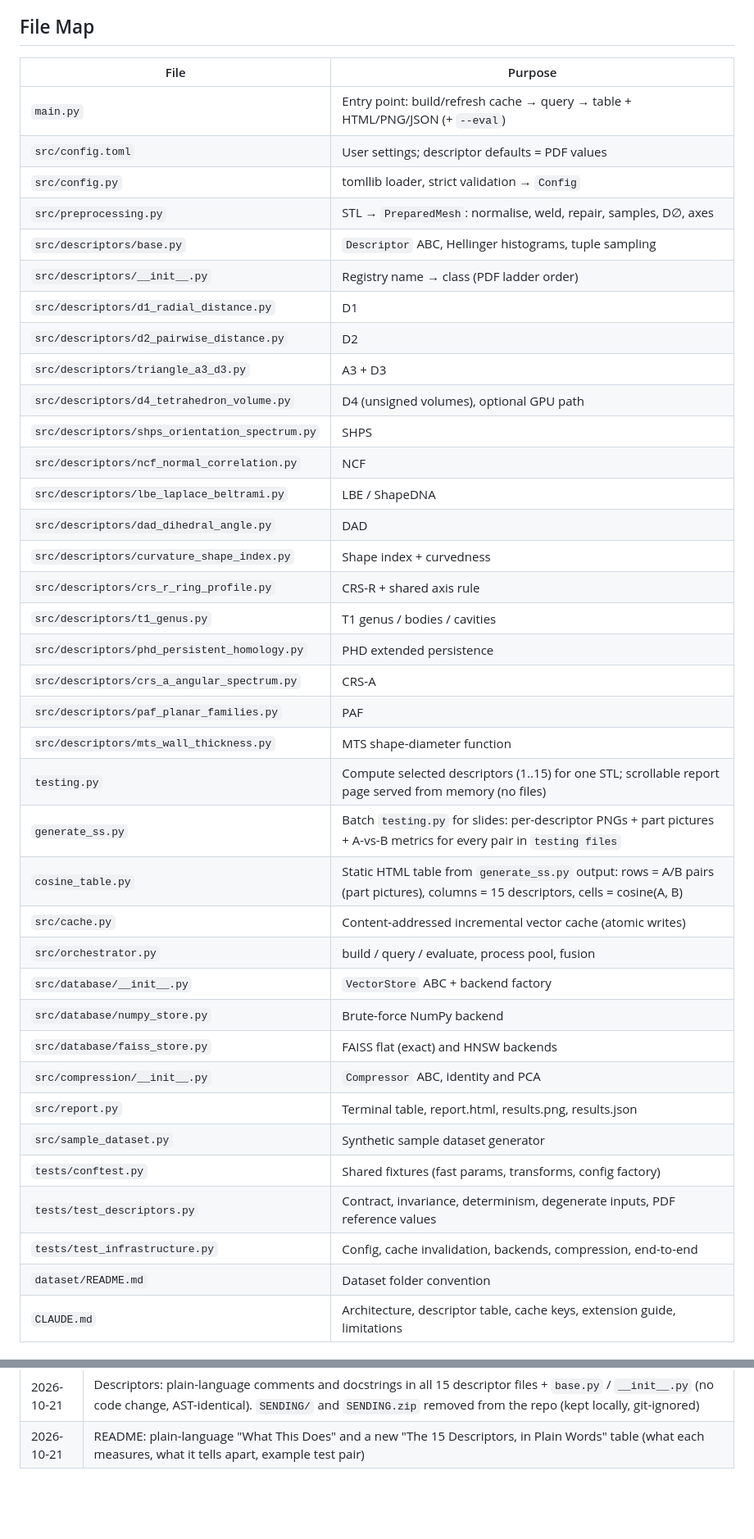
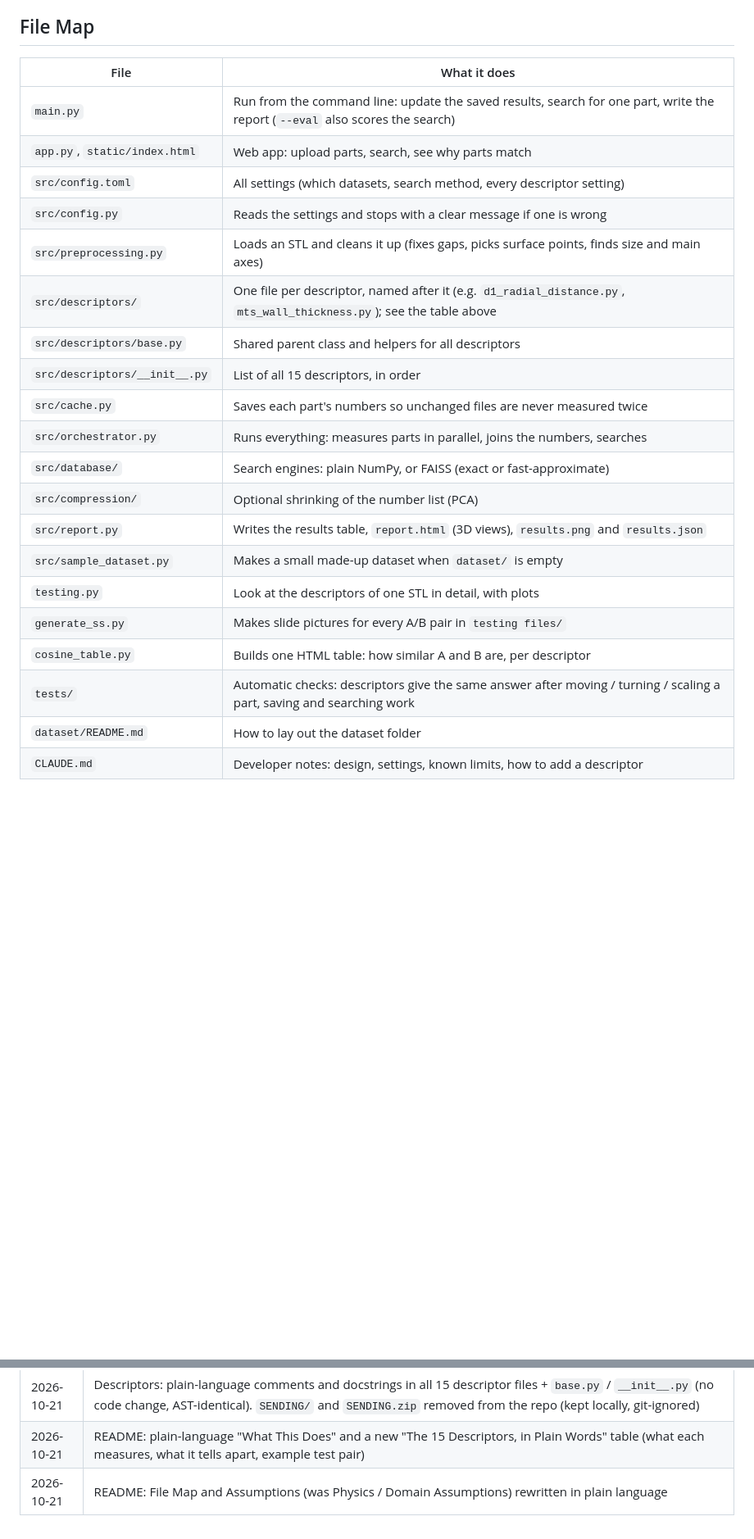
Before and after one commit to aarsh-jain-iitg/QRCAD_DESCRIPTORS-, a Markdown page: README.md, 2 parts joined by grey strips. Shown at 82% size. Rendered like a GitHub page; blank space fills up the shorter version.

Commit message:
README: plain-language File Map and Assumptions
Co-Authored-By: Claude Opus 5.5 <noreply@anthropic.com>

```diff
--- a/README.md
+++ b/README.md
@@ -119,43 +119,26 @@ Writes `outputs/descriptor_ss/<pair>/<stl>/d<NN>_<name>.png` (one white-backgrou
 A warm single-process query costs ≈0.5–2 s of extraction and ~1 ms of search.
 
 ## File Map
-| File | Purpose |
+| File | What it does |
 |---|---|
-| `main.py` | Entry point: build/refresh cache → query → table + HTML/PNG/JSON (+ `--eval`) |
-| `src/config.toml` | User settings; descriptor defaults = PDF values |
-| `src/config.py` | tomllib loader, strict validation → `Config` |
-| `src/preprocessing.py` | STL → `PreparedMesh`: normalise, weld, repair, samples, D∅, axes |
-| `src/descriptors/base.py` | `Descriptor` ABC, Hellinger histograms, tuple sampling |
-| `src/descriptors/__init__.py` | Registry name → class (PDF ladder order) |
-| `src/descriptors/d1_radial_distance.py` | D1 |
-| `src/descriptors/d2_pairwise_distance.py` | D2 |
-| `src/descriptors/triangle_a3_d3.py` | A3 + D3 |
-| `src/descriptors/d4_tetrahedron_volume.py` | D4 (unsigned volumes), optional GPU path |
-| `src/descriptors/shps_orientation_spectrum.py` | SHPS |
-| `src/descriptors/ncf_normal_correlation.py` | NCF |
-| `src/descriptors/lbe_laplace_beltrami.py` | LBE / ShapeDNA |
-| `src/descriptors/dad_dihedral_angle.py` | DAD |
-| `src/descriptors/curvature_shape_index.py` | Shape index + curvedness |
-| `src/descriptors/crs_r_ring_profile.py` | CRS-R + shared axis rule |
-| `src/descriptors/t1_genus.py` | T1 genus / bodies / cavities |
-| `src/descriptors/phd_persistent_homology.py` | PHD extended persistence |
-| `src/descriptors/crs_a_angular_spectrum.py` | CRS-A |
-| `src/descriptors/paf_planar_families.py` | PAF |
-| `src/descriptors/mts_wall_thickness.py` | MTS shape-diameter function |
-| `testing.py` | Compute selected descriptors (1..15) for one STL; scrollable report page served from memory (no files) |
-| `generate_ss.py` | Batch `testing.py` for slides: per-descriptor PNGs + part pictures + A-vs-B metrics for every pair in `testing files` |
-| `cosine_table.py` | Static HTML table from `generate_ss.py` output: rows = A/B pairs (part pictures), columns = 15 descriptors, cells = cosine(A, B) |
-| `src/cache.py` | Content-addressed incremental vector cache (atomic writes) |
-| `src/orchestrator.py` | build / query / evaluate, process pool, fusion |
-| `src/database/__init__.py` | `VectorStore` ABC + backend factory |
-| `src/database/numpy_store.py` | Brute-force NumPy backend |
-| `src/database/faiss_store.py` | FAISS flat (exact) and HNSW backends |
-| `src/compression/__init__.py` | `Compressor` ABC, identity and PCA |
-| `src/report.py` | Terminal table, report.html, results.png, results.json |
-| `src/sample_dataset.py` | Synthetic sample dataset generator |
-| `tests/conftest.py` | Shared fixtures (fast params, transforms, config factory) |
-| `tests/test_descriptors.py` | Contract, invariance, determinism, degenerate inputs, PDF reference values |
-| `tests/test_infrastructure.py` | Config, cache invalidation, backends, compression, end-to-end |
-| `dataset/README.md` | Dataset folder convention |
-| `CLAUDE.md` | Architecture, descriptor table, cache keys, extension guide, limitations |
+| `main.py` | Run from the command line: update the saved results, search for one part, write the report (`--eval` also scores the search) |
+| `app.py`, `static/index.html` | Web app: upload parts, search, see why parts match |
+| `src/config.toml` | All settings (which datasets, search method, every descriptor setting) |
+| `src/config.py` | Reads the settings and stops with a clear message if one is wrong |
+| `src/preprocessing.py` | Loads an STL and cleans it up (fixes gaps, picks surface points, finds size and main axes) |
+| `src/descriptors/` | One file per descriptor, named after it (e.g. `d1_radial_distance.py`, `mts_wall_thickness.py`); see the table above |
+| `src/descriptors/base.py` | Shared parent class and helpers for all descriptors |
+| `src/descriptors/__init__.py` | List of all 15 descriptors, in order |
+| `src/cache.py` | Saves each part's numbers so unchanged files are never measured twice |
+| `src/orchestrator.py` | Runs everything: measures parts in parallel, joins the numbers, searches |
+| `src/database/` | Search engines: plain NumPy, or FAISS (exact or fast-approximate) |
+| `src/compression/` | Optional shrinking of the number list (PCA) |
+| `src/report.py` | Writes the results table, `report.html` (3D views), `results.png` and `results.json` |
+| `src/sample_dataset.py` | Makes a small made-up dataset when `dataset/` is empty |
+| `testing.py` | Look at the descriptors of one STL in detail, with plots |
+| `generate_ss.py` | Makes slide pictures for every A/B pair in `testing files/` |
+| `cosine_table.py` | Builds one HTML table: how similar A and B are, per descriptor |
+| `tests/` | Automatic checks: descriptors give the same answer after moving / turning / scaling a part, saving and searching work |
+| `dataset/README.md` | How to lay out the dataset folder |
+| `CLAUDE.md` | Developer notes: design, settings, known limits, how to add a descriptor |
 
@@ -191,3 +174,4 @@ A warm single-process query costs ≈0.5–2 s of extraction and ~1 ms of search
 | 2026-10-15 | Added `cosine_table.py` (double-clickable A/B cosine table per descriptor); regenerated `outputs/descriptor_ss` with the current descriptors |
 | 2026-10-21 | Descriptors: plain-language comments and docstrings in all 15 descriptor files + `base.py` / `__init__.py` (no code change, AST-identical). `SENDING/` and `SENDING.zip` removed from the repo (kept locally, git-ignored) |
 | 2026-10-21 | README: plain-language "What This Does" and a new "The 15 Descriptors, in Plain Words" table (what each measures, what it tells apart, example test pair) |
+| 2026-10-21 | README: File Map and Assumptions (was Physics / Domain Assumptions) rewritten in plain language |
```
Also changed, not shown: other parts of README.md (+14 -14 lines).
